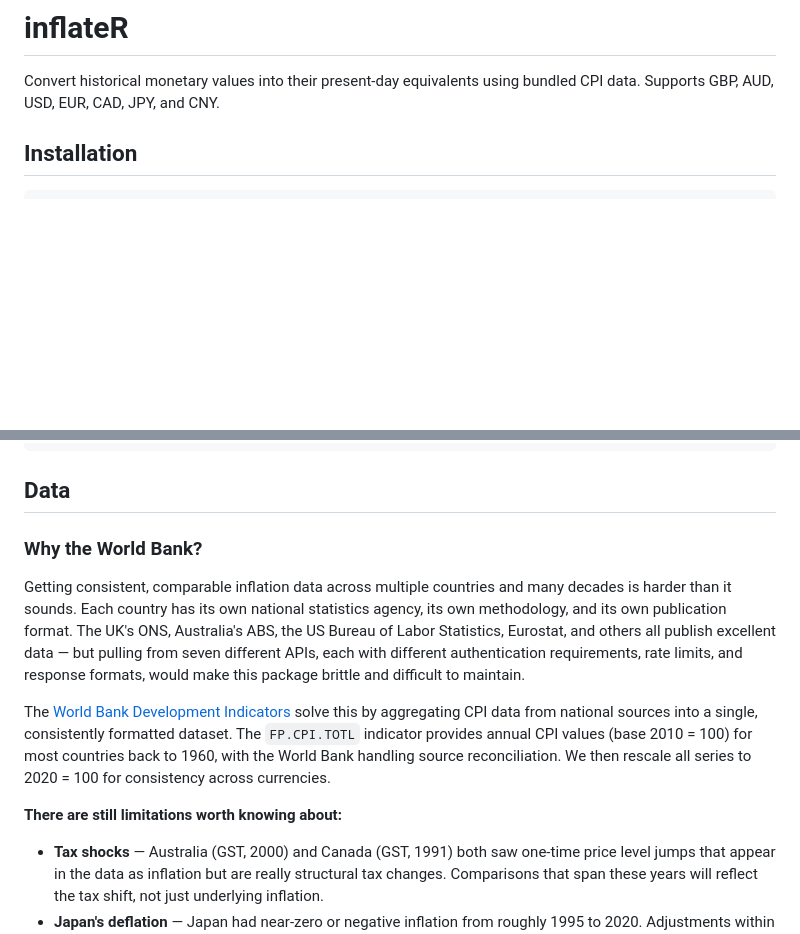
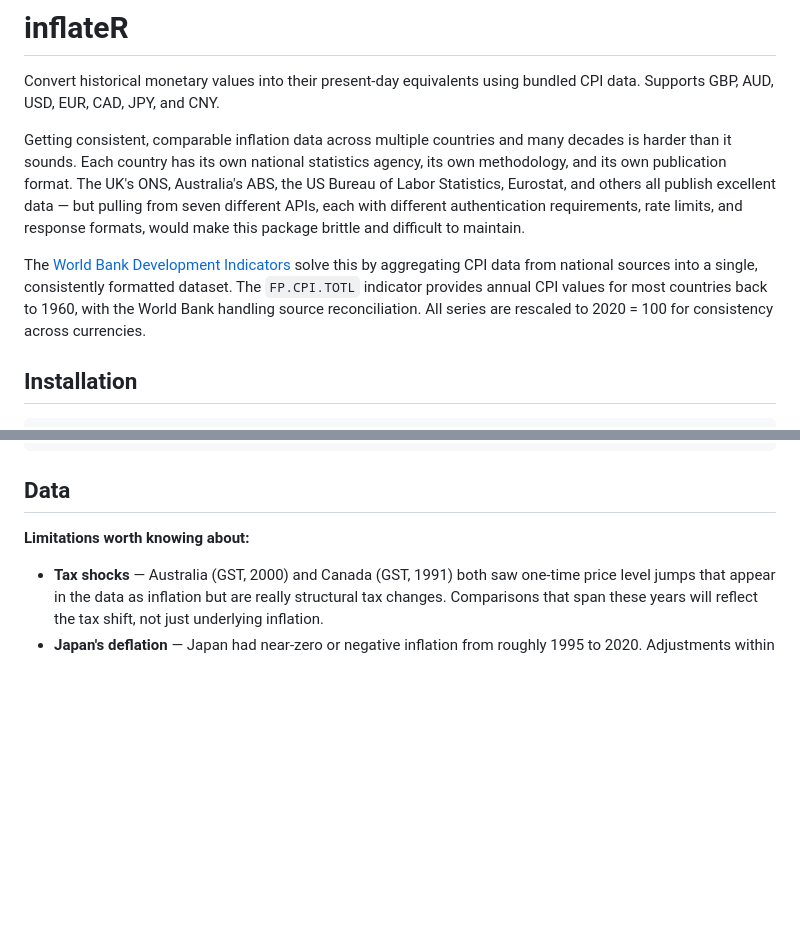
Before and after one commit to charlescoverdale/inflateR, a Markdown page: README.md, 2 parts joined by grey strips. Drawn GitHub-style; blank space fills up the shorter version.

Commit message:
Move World Bank methodology paragraph to top of README

```diff
--- a/README.md
+++ b/README.md
@@ -1,6 +1,10 @@
 # inflateR
 
 Convert historical monetary values into their present-day equivalents using bundled CPI data. Supports GBP, AUD, USD, EUR, CAD, JPY, and CNY.
+
+Getting consistent, comparable inflation data across multiple countries and many decades is harder than it sounds. Each country has its own national statistics agency, its own methodology, and its own publication format. The UK's ONS, Australia's ABS, the US Bureau of Labor Statistics, Eurostat, and others all publish excellent data — but pulling from seven different APIs, each with different authentication requirements, rate limits, and response formats, would make this package brittle and difficult to maintain.
+
+The [World Bank Development Indicators](https://data.worldbank.org/indicator/FP.CPI.TOTL) solve this by aggregating CPI data from national sources into a single, consistently formatted dataset. The `FP.CPI.TOTL` indicator provides annual CPI values for most countries back to 1960, with the World Bank handling source reconciliation. All series are rescaled to 2020 = 100 for consistency across currencies.
 
 ## Installation
 
@@ -75,13 +79,7 @@ adjust_inflation(100, 1990, "CNY")
 
 ## Data
 
-### Why the World Bank?
-
-Getting consistent, comparable inflation data across multiple countries and many decades is harder than it sounds. Each country has its own national statistics agency, its own methodology, and its own publication format. The UK's ONS, Australia's ABS, the US Bureau of Labor Statistics, Eurostat, and others all publish excellent data — but pulling from seven different APIs, each with different authentication requirements, rate limits, and response formats, would make this package brittle and difficult to maintain.
-
-The [World Bank Development Indicators](https://data.worldbank.org/indicator/FP.CPI.TOTL) solve this by aggregating CPI data from national sources into a single, consistently formatted dataset. The `FP.CPI.TOTL` indicator provides annual CPI values (base 2010 = 100) for most countries back to 1960, with the World Bank handling source reconciliation. We then rescale all series to 2020 = 100 for consistency across currencies.
-
-**There are still limitations worth knowing about:**
+**Limitations worth knowing about:**
 
 - **Tax shocks** — Australia (GST, 2000) and Canada (GST, 1991) both saw one-time price level jumps that appear in the data as inflation but are really structural tax changes. Comparisons that span these years will reflect the tax shift, not just underlying inflation.
 - **Japan's deflation** — Japan had near-zero or negative inflation from roughly 1995 to 2020. Adjustments within this window will be very small, and in some years prices actually fell.
```
